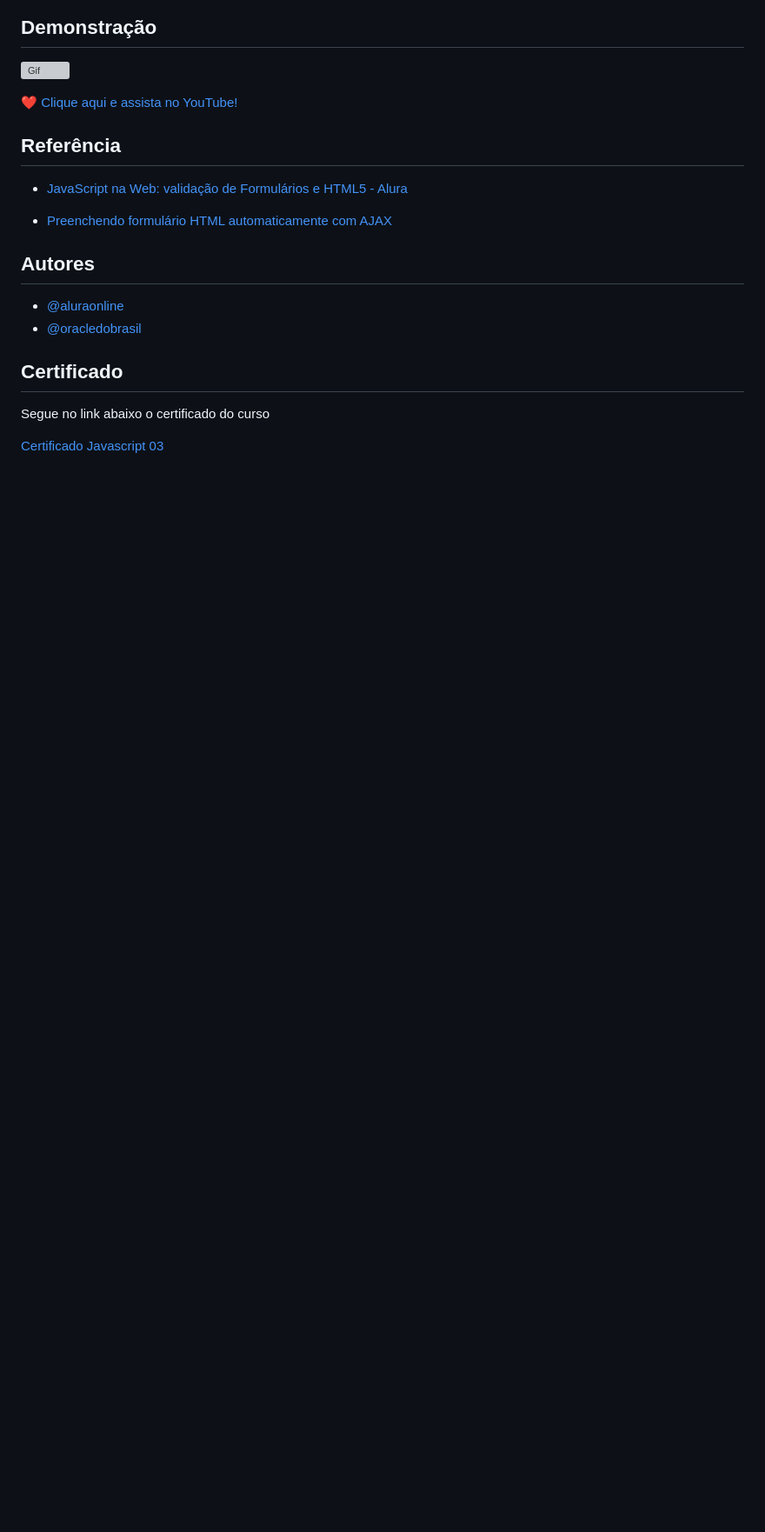
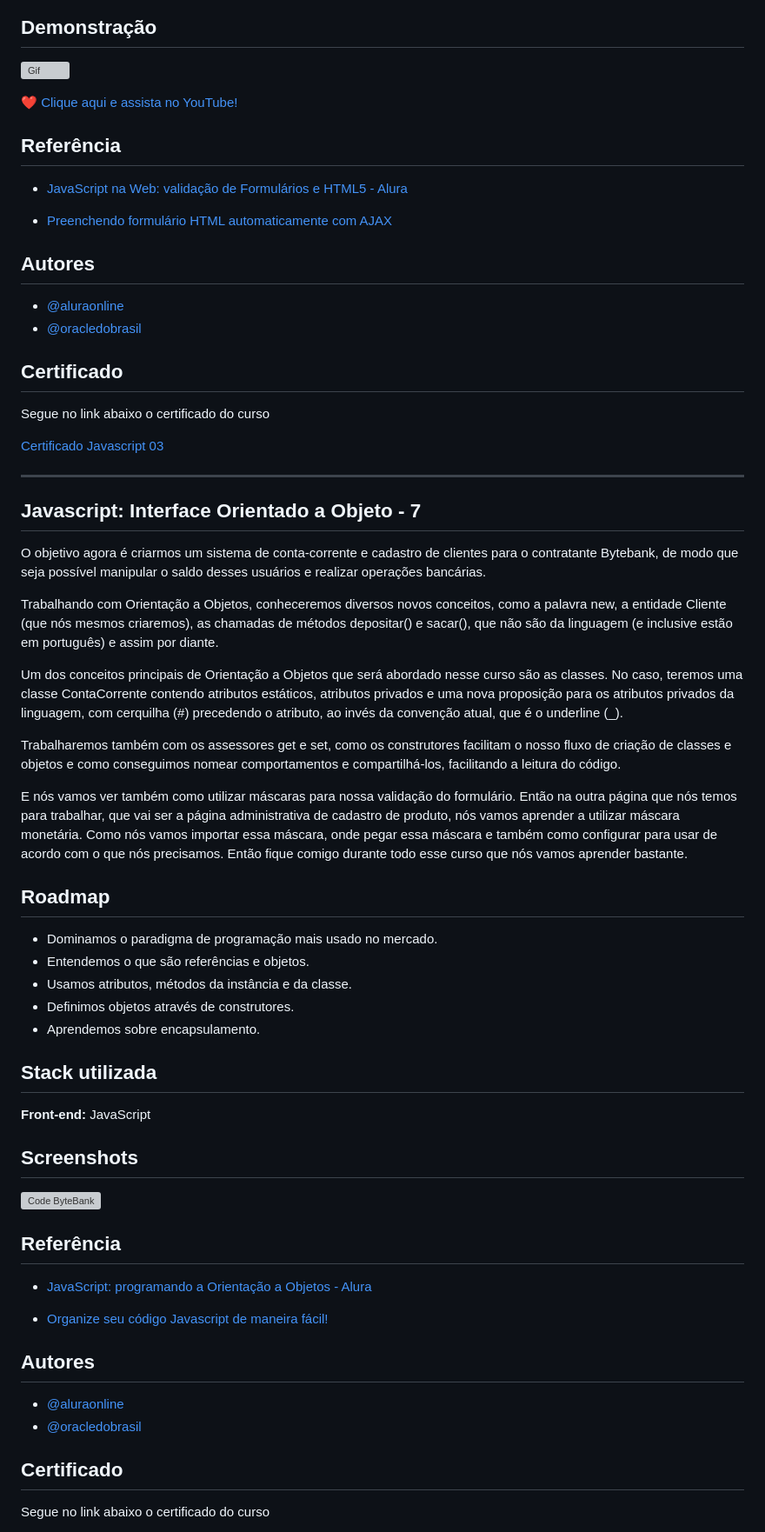
Before and after one commit to suamirochadev/programaone-frontend, a Markdown page: README.md, the part around one of its changes. Shown at 87% size. Drawn GitHub-style; blank space fills up the shorter version; grey boxes are pictures that could not be loaded.

Commit message:
att readme oop

```diff
--- a/README.md
+++ b/README.md
@@ -368,3 +368,46 @@ E nós vamos ver também como utilizar máscaras para nossa validação do formu
 Segue no link abaixo o certificado do curso
 
 [Certificado Javascript 03](https://cdn.discordapp.com/attachments/1045720339772088342/1086369697534062692/image.png)
+
+____
+
+
+## Javascript: Interface Orientado a Objeto - 7
+
+O objetivo agora é criarmos um sistema de conta-corrente e cadastro de clientes para o contratante Bytebank, de modo que seja possível manipular o saldo desses usuários e realizar operações bancárias.
+
+Trabalhando com Orientação a Objetos, conheceremos diversos novos conceitos, como a palavra new, a entidade Cliente (que nós mesmos criaremos), as chamadas de métodos depositar() e sacar(), que não são da linguagem (e inclusive estão em português) e assim por diante.
+
+Um dos conceitos principais de Orientação a Objetos que será abordado nesse curso são as classes. No caso, teremos uma classe ContaCorrente contendo atributos estáticos, atributos privados e uma nova proposição para os atributos privados da linguagem, com cerquilha (#) precedendo o atributo, ao invés da convenção atual, que é o underline (_).
+
+Trabalharemos também com os assessores get e set, como os construtores facilitam o nosso fluxo de criação de classes e objetos e como conseguimos nomear comportamentos e compartilhá-los, facilitando a leitura do código.
+
+E nós vamos ver também como utilizar máscaras para nossa validação do formulário. Então na outra página que nós temos para trabalhar, que vai ser a página administrativa de cadastro de produto, nós vamos aprender a utilizar máscara monetária. Como nós vamos importar essa máscara, onde pegar essa máscara e também como configurar para usar de acordo com o que nós precisamos. Então fique comigo durante todo esse curso que nós vamos aprender bastante.
+## Roadmap
+
+- Dominamos o paradigma de programação mais usado no mercado.
+- Entendemos o que são referências e objetos.
+- Usamos atributos, métodos da instância e da classe.
+- Definimos objetos através de construtores.
+- Aprendemos sobre encapsulamento.
+## Stack utilizada
+
+**Front-end:** JavaScript
+## Screenshots
+
+![Code ByteBank](https://cdn.discordapp.com/attachments/1045720339772088342/1090373242637787238/bytebankcode.png)
+
+## Referência
+
+ - [JavaScript: programando a Orientação a Objetos - Alura](https://cursos.alura.com.br/course/javascritpt-orientacao-objetos)
+
+ - [Organize seu código Javascript de maneira fácil!](https://www.alura.com.br/artigos/organize-seu-codigo-javascript-de-maneira-facil)
+## Autores
+
+- [@aluraonline](https://www.alura.com.br/)
+- [@oracledobrasil](https://www.oracle.com/br/education/oracle-next-education/)
+
+## Certificado
+
+Segue no link abaixo o certificado do curso
+
```
Also changed, not shown: other parts of README.md (+1 -0 lines).
